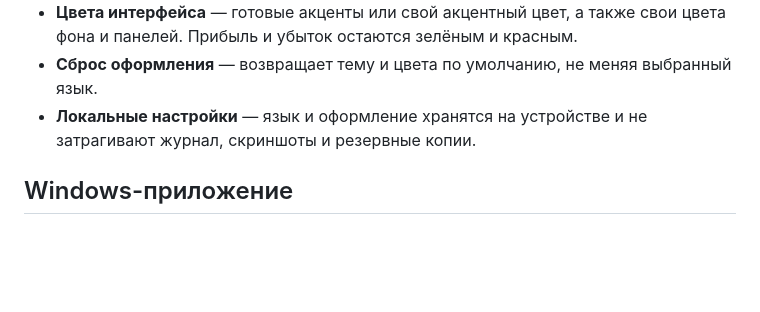
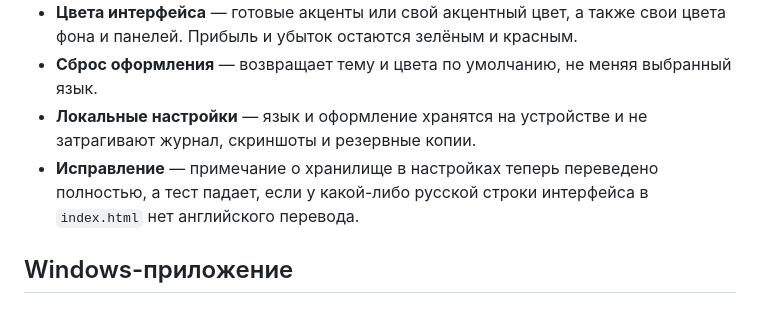
Before and after one commit to FamaSALO/tradejournal, a Markdown page: README.ru.md, the part around the change. Rendered like a GitHub page; blank space fills up the shorter version.

```diff
--- a/README.ru.md
+++ b/README.ru.md
@@ -110,6 +110,7 @@ src-tauri/src/lib.rs             Rust: окно, файлы, копии, диа
 - **Цвета интерфейса** — готовые акценты или свой акцентный цвет, а также свои цвета фона и панелей. Прибыль и убыток остаются зелёным и красным.
 - **Сброс оформления** — возвращает тему и цвета по умолчанию, не меняя выбранный язык.
 - **Локальные настройки** — язык и оформление хранятся на устройстве и не затрагивают журнал, скриншоты и резервные копии.
+- **Исправление** — примечание о хранилище в настройках теперь переведено полностью, а тест падает, если у какой-либо русской строки интерфейса в `index.html` нет английского перевода.
 
 ## Windows-приложение
 
```
Also changed, not shown: README.md (+1 -0 lines).
